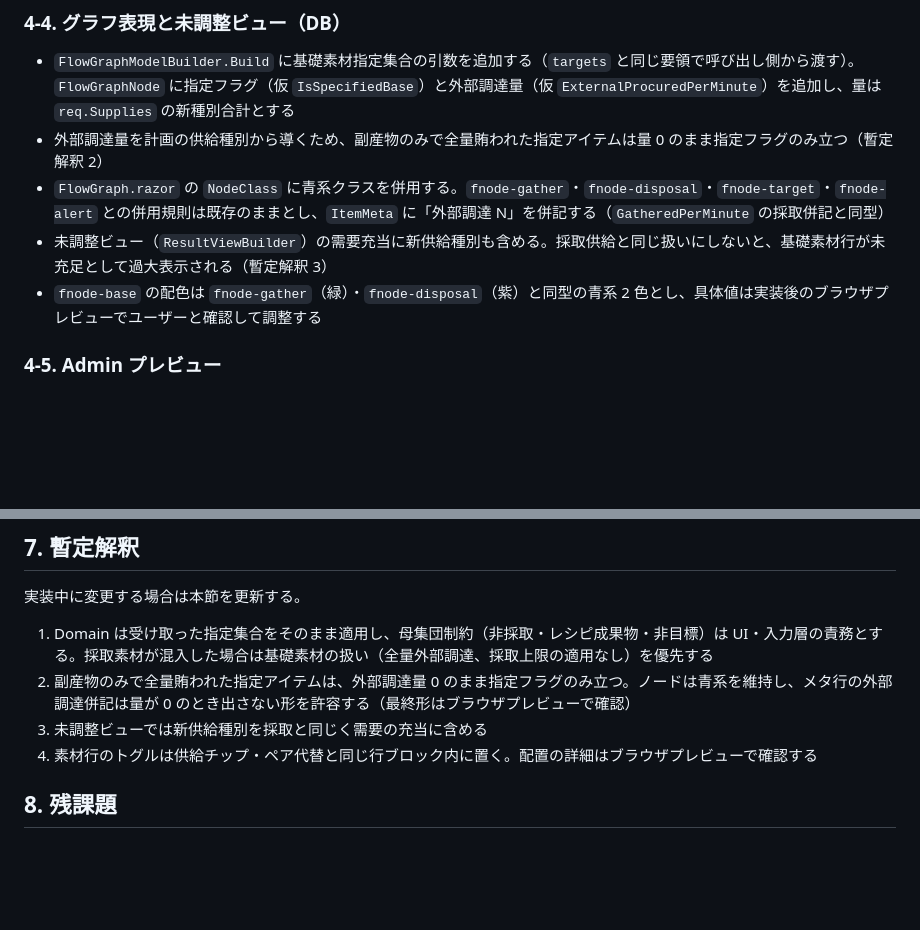
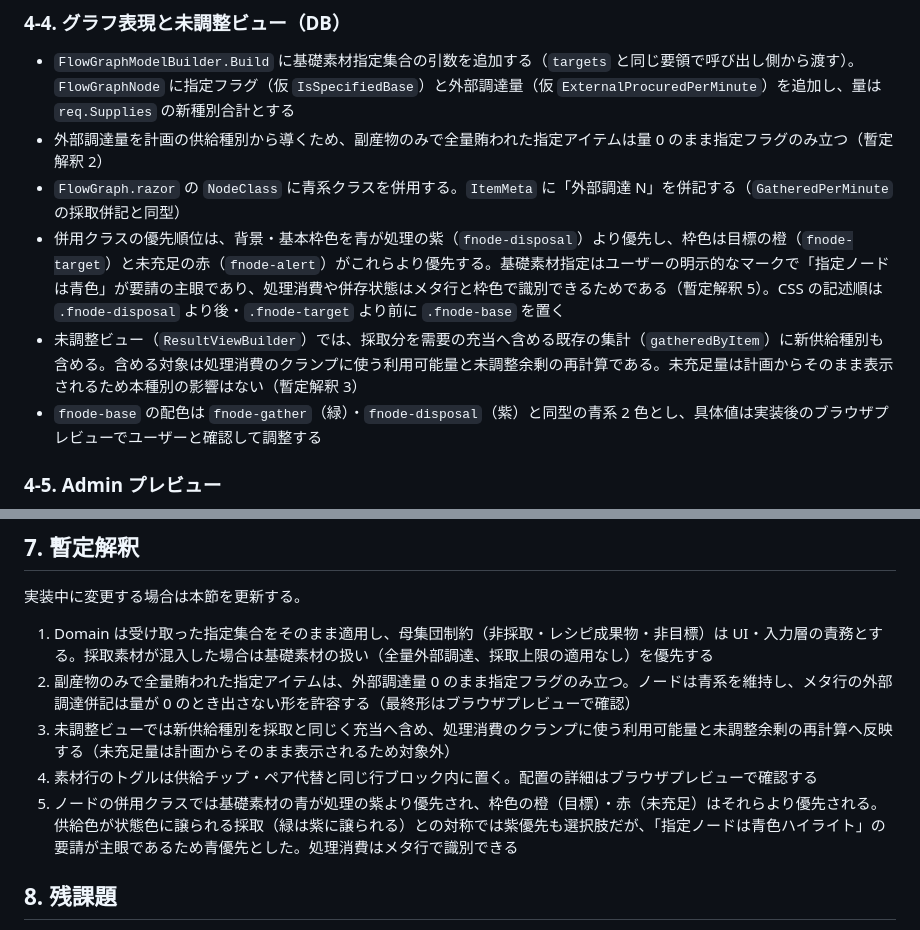
Before and after one commit to Tkg-tamagohan/Endfield-AIC-Web, a Markdown page: docs/phases/implementation-plan-phase42.md, 2 parts joined by grey strips. Rendered like a GitHub page; blank space fills up the shorter version.

```diff
--- a/docs/phases/implementation-plan-phase42.md
+++ b/docs/phases/implementation-plan-phase42.md
@@ -117,8 +117,9 @@
 
 - `FlowGraphModelBuilder.Build` に基礎素材指定集合の引数を追加する（`targets` と同じ要領で呼び出し側から渡す）。`FlowGraphNode` に指定フラグ（仮 `IsSpecifiedBase`）と外部調達量（仮 `ExternalProcuredPerMinute`）を追加し、量は `req.Supplies` の新種別合計とする
 - 外部調達量を計画の供給種別から導くため、副産物のみで全量賄われた指定アイテムは量 0 のまま指定フラグのみ立つ（暫定解釈 2）
-- `FlowGraph.razor` の `NodeClass` に青系クラスを併用する。`fnode-gather`・`fnode-disposal`・`fnode-target`・`fnode-alert` との併用規則は既存のままとし、`ItemMeta` に「外部調達 N」を併記する（`GatheredPerMinute` の採取併記と同型）
-- 未調整ビュー（`ResultViewBuilder`）の需要充当に新供給種別も含める。採取供給と同じ扱いにしないと、基礎素材行が未充足として過大表示される（暫定解釈 3）
+- `FlowGraph.razor` の `NodeClass` に青系クラスを併用する。`ItemMeta` に「外部調達 N」を併記する（`GatheredPerMinute` の採取併記と同型）
+- 併用クラスの優先順位は、背景・基本枠色を青が処理の紫（`fnode-disposal`）より優先し、枠色は目標の橙（`fnode-target`）と未充足の赤（`fnode-alert`）がこれらより優先する。基礎素材指定はユーザーの明示的なマークで「指定ノードは青色」が要請の主眼であり、処理消費や併存状態はメタ行と枠色で識別できるためである（暫定解釈 5）。CSS の記述順は `.fnode-disposal` より後・`.fnode-target` より前に `.fnode-base` を置く
+- 未調整ビュー（`ResultViewBuilder`）では、採取分を需要の充当へ含める既存の集計（`gatheredByItem`）に新供給種別も含める。含める対象は処理消費のクランプに使う利用可能量と未調整余剰の再計算である。未充足量は計画からそのまま表示されるため本種別の影響はない（暫定解釈 3）
 - `fnode-base` の配色は `fnode-gather`（緑）・`fnode-disposal`（紫）と同型の青系 2 色とし、具体値は実装後のブラウザプレビューでユーザーと確認して調整する
 
 ### 4-5. Admin プレビュー
@@ -143,8 +144,9 @@
 
 1. Domain は受け取った指定集合をそのまま適用し、母集団制約（非採取・レシピ成果物・非目標）は UI・入力層の責務とする。採取素材が混入した場合は基礎素材の扱い（全量外部調達、採取上限の適用なし）を優先する
 2. 副産物のみで全量賄われた指定アイテムは、外部調達量 0 のまま指定フラグのみ立つ。ノードは青系を維持し、メタ行の外部調達併記は量が 0 のとき出さない形を許容する（最終形はブラウザプレビューで確認）
-3. 未調整ビューでは新供給種別を採取と同じく需要の充当に含める
+3. 未調整ビューでは新供給種別を採取と同じく充当へ含め、処理消費のクランプに使う利用可能量と未調整余剰の再計算へ反映する（未充足量は計画からそのまま表示されるため対象外）
 4. 素材行のトグルは供給チップ・ペア代替と同じ行ブロック内に置く。配置の詳細はブラウザプレビューで確認する
+5. ノードの併用クラスでは基礎素材の青が処理の紫より優先され、枠色の橙（目標）・赤（未充足）はそれらより優先される。供給色が状態色に譲られる採取（緑は紫に譲られる）との対称では紫優先も選択肢だが、「指定ノードは青色ハイライト」の要請が主眼であるため青優先とした。処理消費はメタ行で識別できる
 
 ## 8. 残課題
 
```
Also changed, not shown: docs/implementation-plan.md (+3 -3 lines), docs/phases/test-specification-phase42.md (+1 -1 lines).
